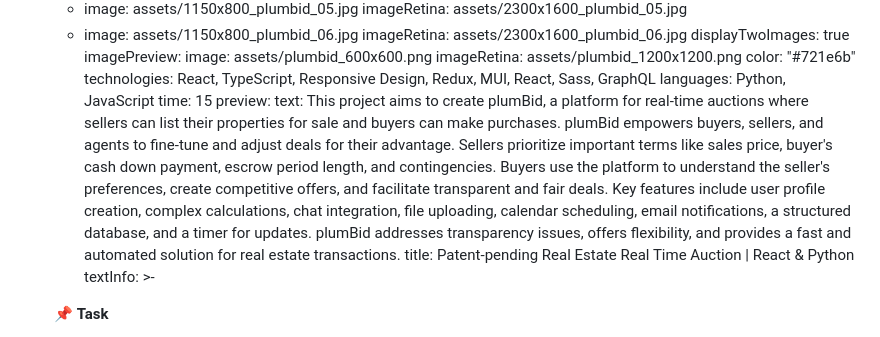
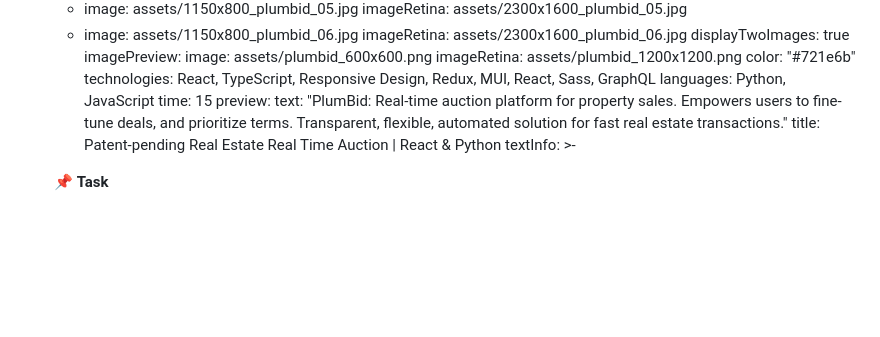
Before and after one commit to yuramol/softbee.io, a Markdown page: content/work/plumbid.md, the part around the change. Rendered like a GitHub page; blank space fills up the shorter version.

Commit message:
Update Work “plumbid”

```diff
--- a/content/work/plumbid.md
+++ b/content/work/plumbid.md
@@ -38,18 +38,9 @@ technologies: React, TypeScript, Responsive Design, Redux, MUI, React, Sass, Gra
 languages: Python, JavaScript
 time: 15
 preview:
-  text: This project aims to create plumBid, a platform for real-time auctions
-    where sellers can list their properties for sale and buyers can make
-    purchases. plumBid empowers buyers, sellers, and agents to fine-tune and
-    adjust deals for their advantage. Sellers prioritize important terms like
-    sales price, buyer's cash down payment, escrow period length, and
-    contingencies. Buyers use the platform to understand the seller's
-    preferences, create competitive offers, and facilitate transparent and fair
-    deals. Key features include user profile creation, complex calculations,
-    chat integration, file uploading, calendar scheduling, email notifications,
-    a structured database, and a timer for updates. plumBid addresses
-    transparency issues, offers flexibility, and provides a fast and automated
-    solution for real estate transactions.
+  text: "PlumBid: Real-time auction platform for property sales. Empowers users to
+    fine-tune deals, and prioritize terms. Transparent, flexible, automated
+    solution for fast real estate transactions."
   title: Patent-pending Real Estate Real Time Auction | React & Python
   textInfo: >-
     <!--StartFragment-->
```
